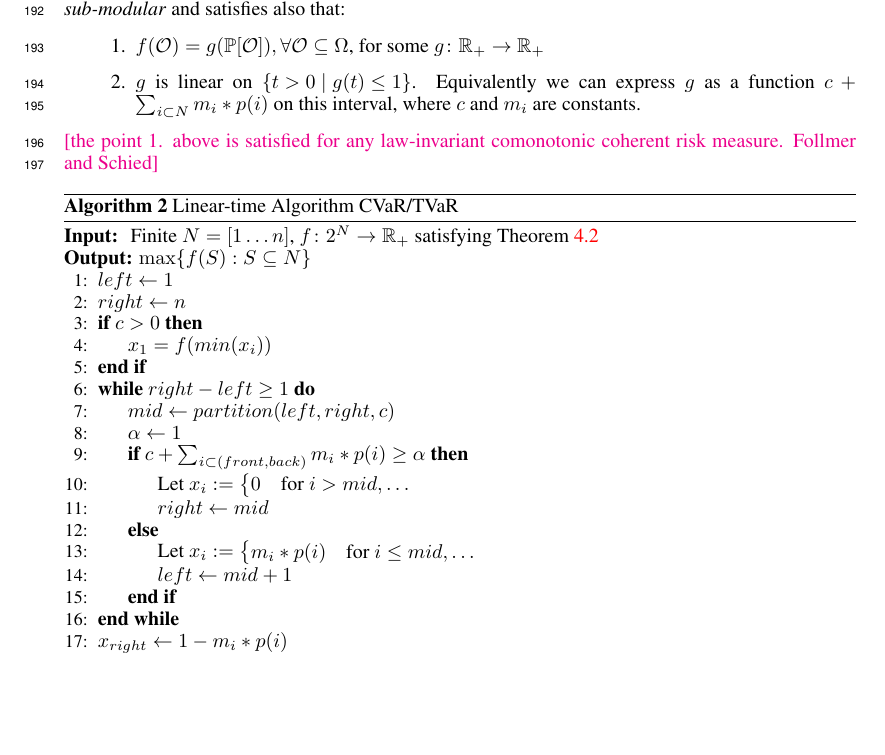
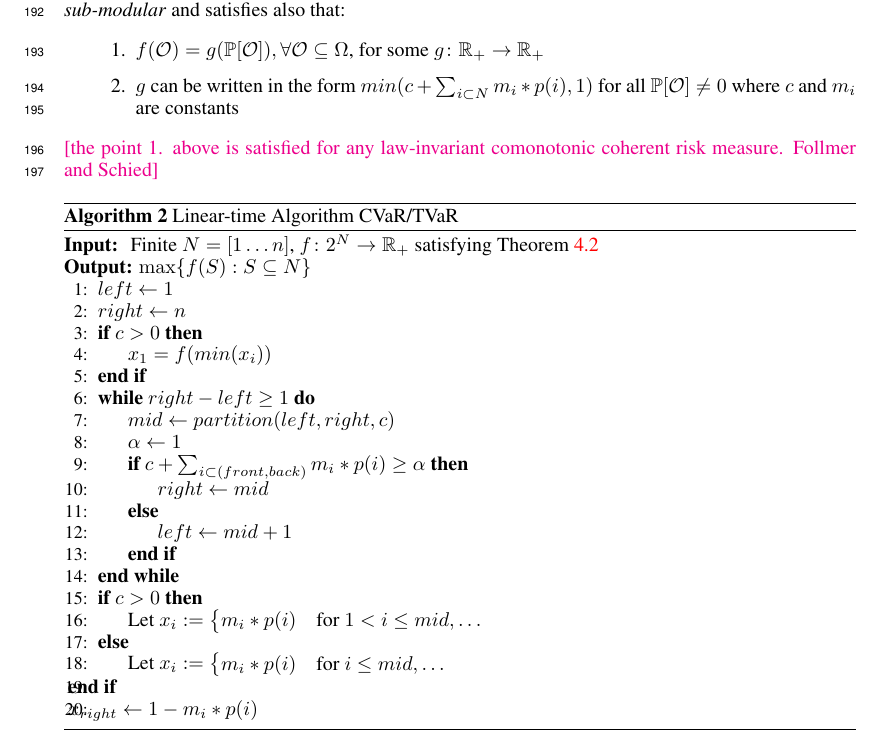
Before and after one commit to GersiD/FastCVaR, a LaTeX paper (main.tex): part of page 6 of 12, cut so that both start at the same text, the shorter picture padded with empty space. Compiled offline with pdfLaTeX.

Commit message:
Update on Overleaf.

```diff
--- a/main.tex
+++ b/main.tex
@@ -342,7 +342,9 @@ Our first contribution is an algorithm for solving the minimum-weight Independen
   For $\mathcal{N} = \left\{ 1, \dots , N \right\}$, the function $f\colon 2^{\mathcal{N}} \to \Real_+$ $f(\emptyset) = 0$, $f(N) = 1$, $f$ is \emph{sub-modular} and satisfies also that:
   \begin{enumerate}
   \item $f(\mathcal{O}) = g(\mathbb{P}[\mathcal{O}]), \forall \mathcal{O} \subseteq \Omega$, for some $g\colon \Real_+ \to  \Real_+$
-  \item $g$ is linear on $\left\{ t > 0 \mid  g(t) \le 1 \right\}$. Equivalently we can express $g$ as a function $c +\sum_{i \subset N}m_i *p(i)$ on this interval, where $c$ and $m_i$ are constants.
+  \item
+  % $g$ is linear on $\left\{ t > 0 \mid  g(t) \le 1 \right\}$. Equivalently we can express $g$ as a function $c +\sum_{i \subset N}m_i *p(i)$ on this interval, where $c$ and $m_i$ are constants.
+  $g$ can be written in the form $min(c +\sum_{i \subset N}m_i *p(i), 1)$ for all $\mathbb{P}[\mathcal{O}] \neq 0$ where $c$ and $m_i$ are constants
   \end{enumerate}
    % $S_i \neq \emptyset, S_{ i+1 } \cup E$ where $ S_i \cup \{i + 1\} = S_{ i+1 } $ and $f(S_{ i+1 }) < f(E)$, $f(S_i) + f(\{i + 1\}) - c = f(S_{ i+1 })$, where c is some constant.  If $f(S_i) = \emptyset$ then $f(S_i) + f(\{i + 1\})= f(S_{ i+1 })$.
 \end{assumption}
@@ -391,14 +393,23 @@ Our first contribution is an algorithm for solving the minimum-weight Independen
     \State{$mid \gets partition(left, right, c)$}
     \State{$\alpha \gets 1$}
     \If{$c +\sum_{i \subset (front, back)}m_i *p(i) \geq \alpha$}
-       \State{Let $x_i :=  \begin{cases}0 & \text{for } i > mid,\dots
-       \end{cases}$}
+       %\State{Let $x_i :=  \begin{cases}0 & \text{for } i > mid,\dots
+       %\end{cases}$}
        \State{$right \gets mid$}
     \Else
-          \State{Let $x_i :=  \begin{cases}m_i*p(i) & \text{for } i \leq mid,\dots \end{cases}$}
+          %\State{Let $x_i :=  \begin{cases}m_i*p(i) & \text{for } i \leq mid,\dots \end{cases}$}
           \State{$left \gets mid + 1$}
     \EndIf{}
     \EndWhile{}
+    \If{$c > 0$}
+    \State{Let $x_i :=  \begin{cases}m_i*p(i) & \text{for } 1 < i \leq mid,\dots \end{cases}$}
+
+    \Else{
+    \State{Let $x_i :=  \begin{cases}m_i*p(i) & \text{for } i \leq mid,\dots \end{cases}$}
+
+
+    }
+    \EndIf{}
     \State{$x_{right} \gets 1 - m_i *p(i)$}
 \end{algorithmic}
 \end{algorithm}
```
